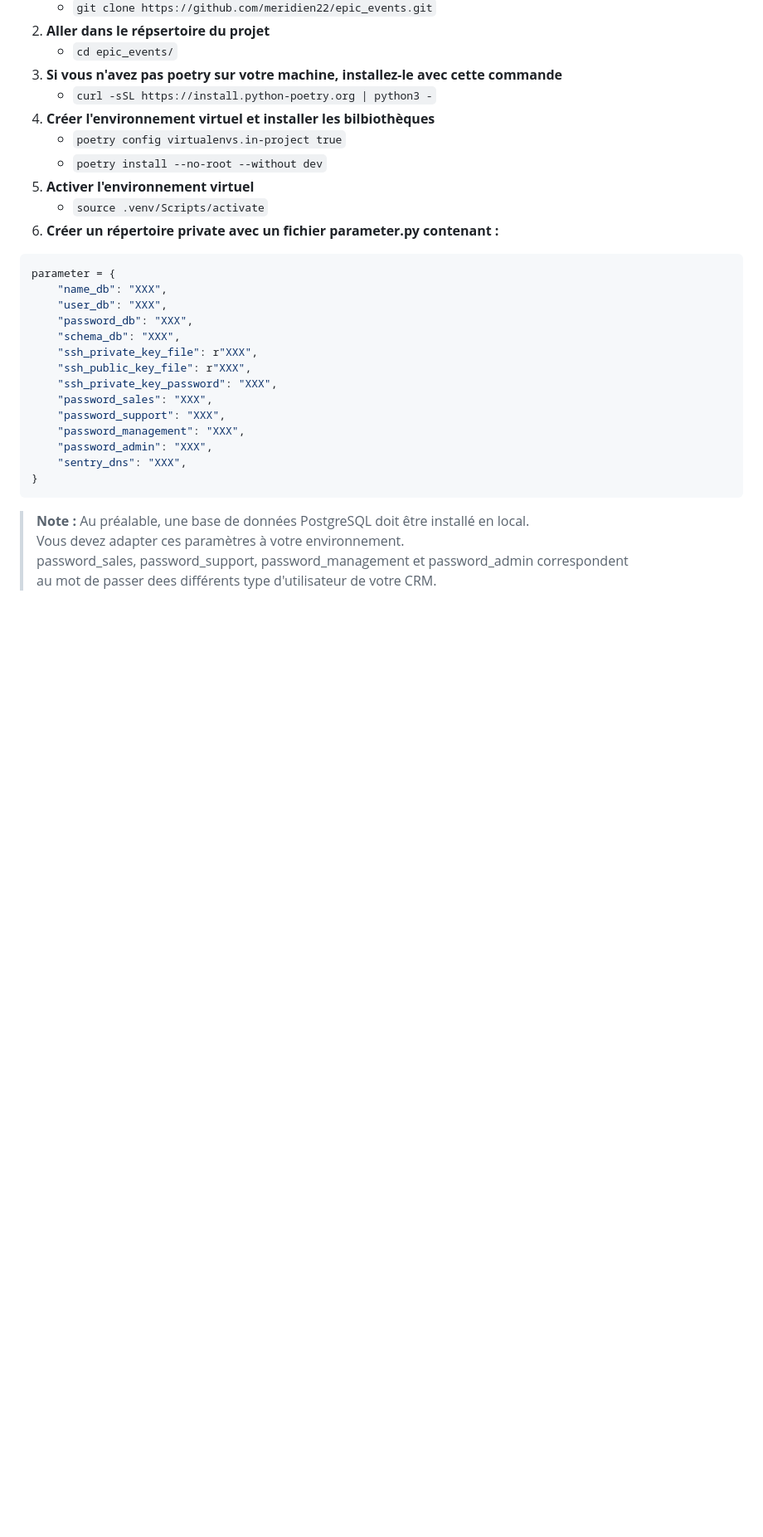
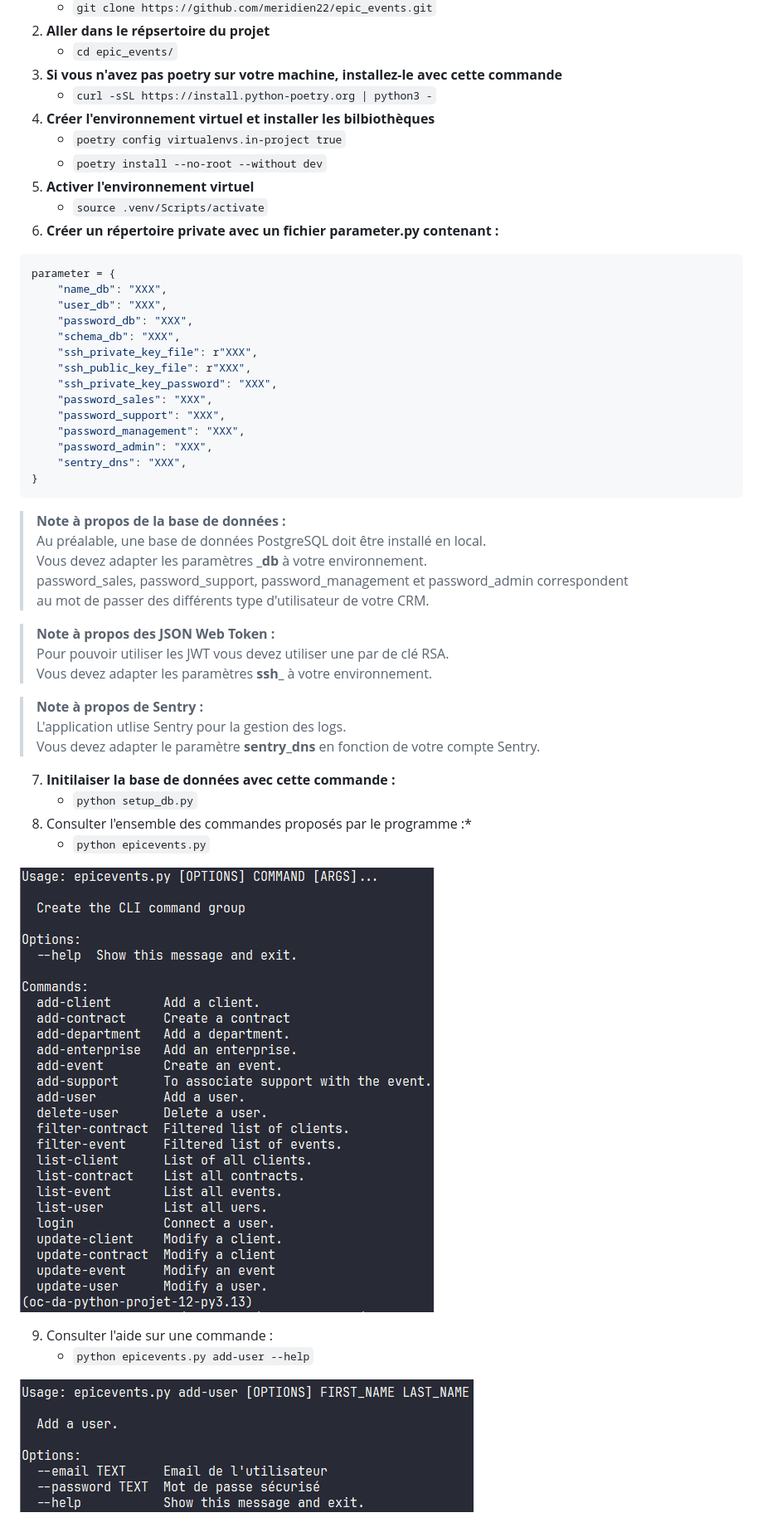
Before and after one commit to meridien22/epic_events, a Markdown page: README.md, the part around the change. Shown: that part at 83% size. Drawn GitHub-style; pictures changed too: media/help_command.png (added), media/list_command.png (added); blank space fills up the shorter version.

````diff
--- a/README.md
+++ b/README.md
@@ -16,7 +16,7 @@ Etapes à suivre pour installer localement l'application :
     * `poetry install --no-root --without dev`
 5. **Activer l'environnement virtuel**
     * `source .venv/Scripts/activate`
-5. **Créer un répertoire private avec un fichier parameter.py contenant :**
+6. **Créer un répertoire private avec un fichier parameter.py contenant :**
 ```python
 parameter = {
     "name_db": "XXX",
@@ -33,7 +33,29 @@ parameter = {
     "sentry_dns": "XXX",
 }
 ```
-> **Note :** Au préalable, une base de données PostgreSQL doit être installé en local.
-Vous devez adapter ces paramètres à votre environnement.
+> **Note à propos de la base de données :**
+Au préalable, une base de données PostgreSQL doit être installé en local.
+Vous devez adapter les paramètres **_db** à votre environnement.
 password_sales, password_support, password_management et password_admin correspondent
-au mot de passer dees différents type d'utilisateur de votre CRM.
+au mot de passer des différents type d'utilisateur de votre CRM.
+
+> **Note à propos des JSON Web Token :**
+Pour pouvoir utiliser les JWT vous devez utiliser une par de clé RSA.
+Vous devez adapter les paramètres **ssh_** à votre environnement.
+
+> **Note à propos de Sentry :**
+L'application utlise Sentry pour la gestion des logs.
+Vous devez adapter le paramètre **sentry_dns** en fonction de votre compte Sentry.
+
+
+7. **Initilaiser la base de données avec cette commande :**
+    * `python setup_db.py`
+8. Consulter l'ensemble des commandes proposés par le programme :*
+    * `python epicevents.py`
+
+![Texte alternatif](media/list_command.png)
+
+9. Consulter l'aide sur une commande :
+    * `python epicevents.py add-user --help`
+
+![Texte alternatif](media/help_command.png)
````
Also changed, not shown: 4 other files.
